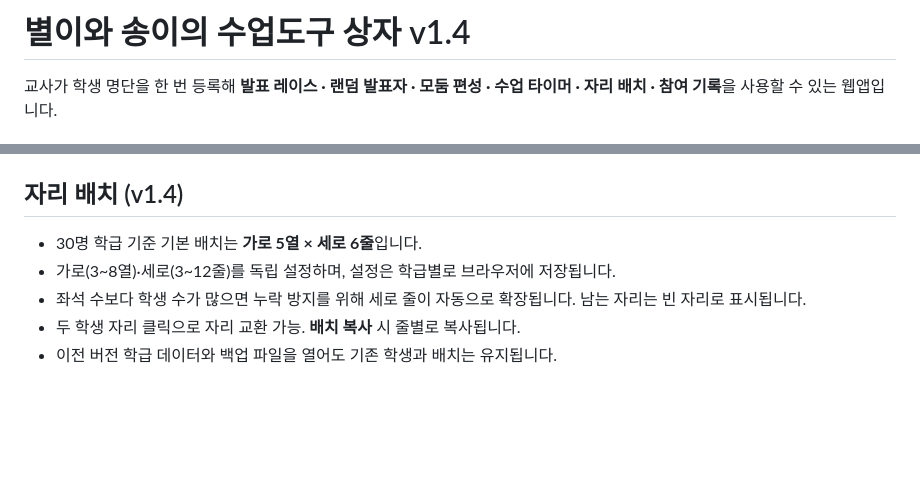
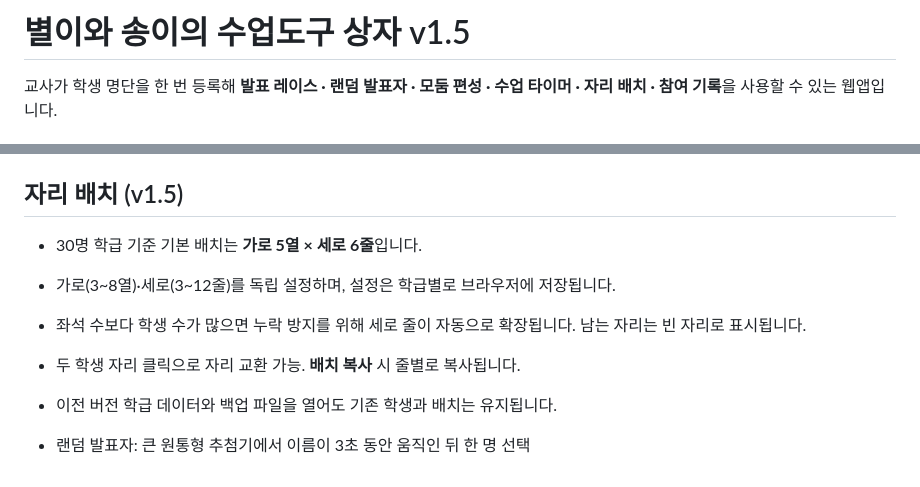
Before and after one commit to elfrays-design/classroom-tools, a Markdown page: README.md, 2 parts joined by grey strips. GitHub-like rendering; blank space fills up the shorter version.

Commit message:
Document v1.5 lottery drum and classroom seat settings

```diff
--- a/README.md
+++ b/README.md
@@ -1,4 +1,4 @@
-# 별이와 송이의 수업도구 상자 v1.4
+# 별이와 송이의 수업도구 상자 v1.5
 
 교사가 학생 명단을 한 번 등록해 **발표 레이스 · 랜덤 발표자 · 모둠 편성 · 수업 타이머 · 자리 배치 · 참여 기록**을 사용할 수 있는 웹앱입니다.
 
@@ -52,10 +52,12 @@ python -m http.server 8000
 - 클라우드 저장, AI 기능, 교사 계정, 학생별 세부 서술 기록은 포함하지 않았습니다.
 - 기능 업데이트 시 `sw.js`의 `CACHE_NAME` 버전을 변경해야 설치형 앱에 변경사항이 적용됩니다.
 
-## 자리 배치 (v1.4)
+## 자리 배치 (v1.5)
 
 - 30명 학급 기준 기본 배치는 **가로 5열 × 세로 6줄**입니다.
 - 가로(3~8열)·세로(3~12줄)를 독립 설정하며, 설정은 학급별로 브라우저에 저장됩니다.
 - 좌석 수보다 학생 수가 많으면 누락 방지를 위해 세로 줄이 자동으로 확장됩니다. 남는 자리는 빈 자리로 표시됩니다.
 - 두 학생 자리 클릭으로 자리 교환 가능. **배치 복사** 시 줄별로 복사됩니다.
 - 이전 버전 학급 데이터와 백업 파일을 열어도 기존 학생과 배치는 유지됩니다.
+
+- 랜덤 발표자: 큰 원통형 추첨기에서 이름이 3초 동안 움직인 뒤 한 명 선택
```
